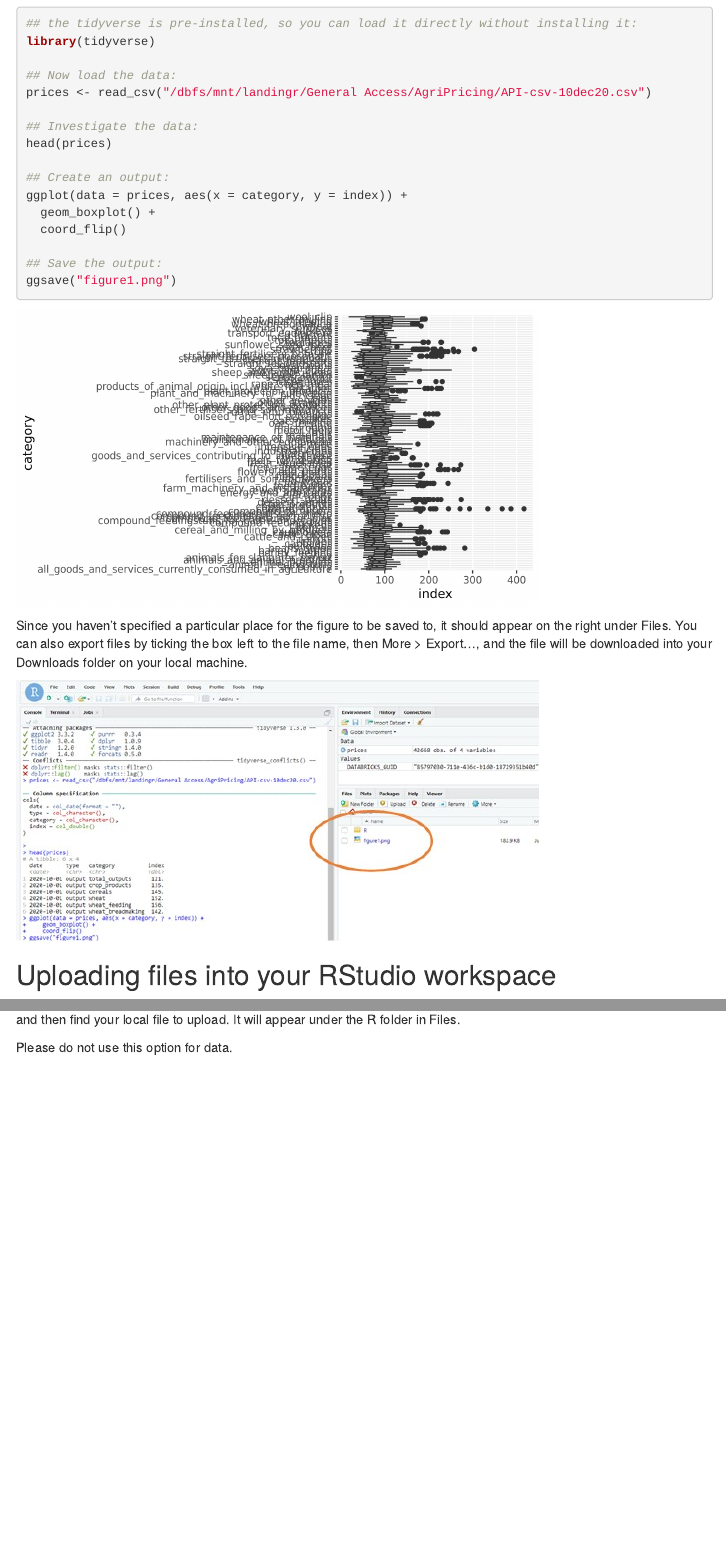
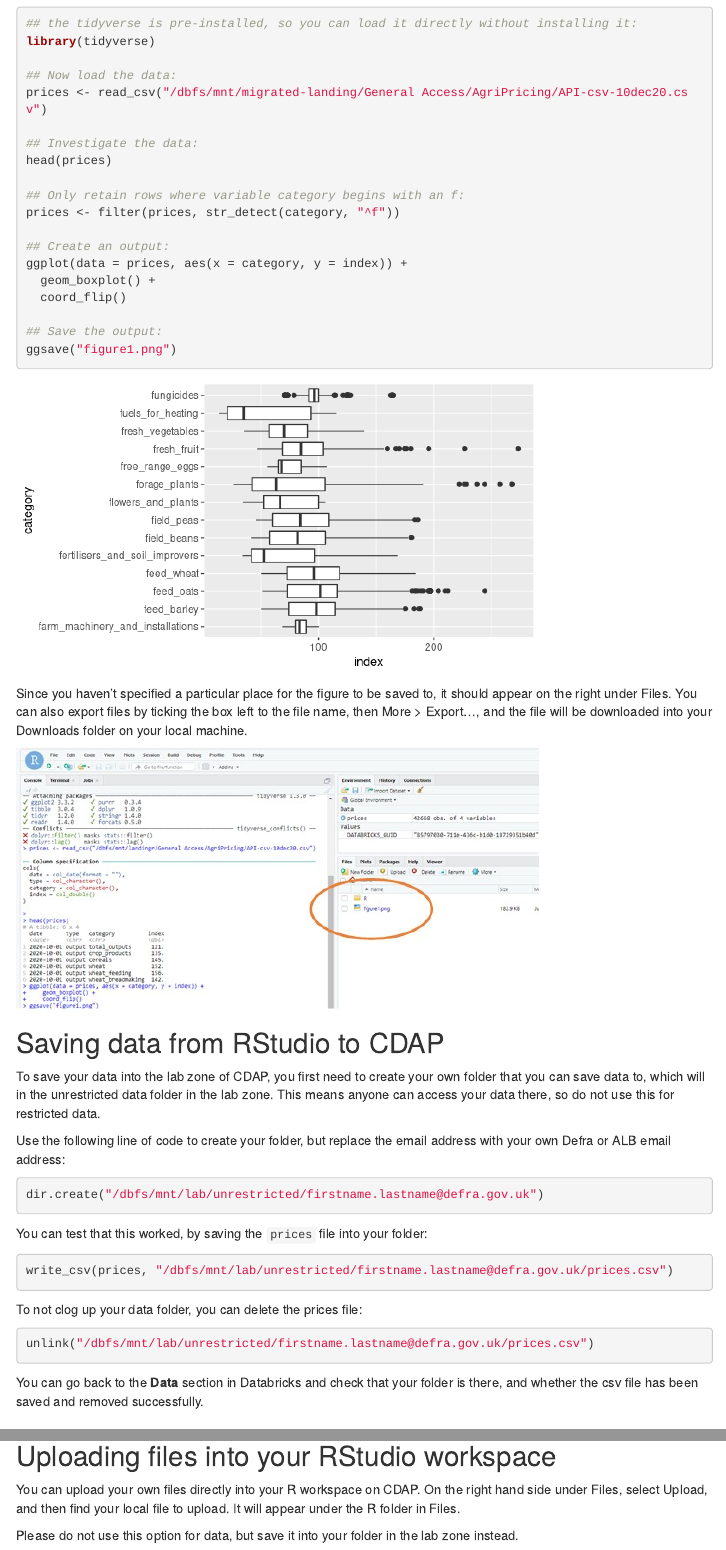
Before and after one commit to Defra-Data-Science-Centre-of-Excellence/CDAP_training, an R Markdown document (RStudio_in_CDAP/getting_started/index.Rmd): the page in a window 1100 px wide, from 3650 px down, and a second part further down, joined at a grey line. The pictures show the output file RStudio_in_CDAP/getting_started/index.html that the author committed with the source, opened offline; menus at the side of the page are left out.

Commit message:
Update folder and data saving for r2

````diff
--- a/RStudio_in_CDAP/getting_started/index.Rmd
+++ b/RStudio_in_CDAP/getting_started/index.Rmd
@@ -137,10 +137,13 @@
 library(tidyverse)
 
 ## Now load the data:
-prices <- read_csv("/dbfs/mnt/landingr/General Access/AgriPricing/API-csv-10dec20.csv")
+prices <- read_csv("/dbfs/mnt/migrated-landing/General Access/AgriPricing/API-csv-10dec20.csv")
 
 ## Investigate the data:
 head(prices)
+
+## Only retain rows where variable category begins with an f:
+prices <- filter(prices, str_detect(category, "^f"))
 
 ## Create an output:
 ggplot(data = prices, aes(x = category, y = index)) +
@@ -162,11 +165,36 @@
 knitr::include_graphics("images/image10.jpg", dpi = NA)
 ```
 
+## Saving data from RStudio to CDAP
+
+To save your data into the lab zone of CDAP, you first need to create your own folder that you can save data to, which will in the unrestricted data folder in the lab zone. This means anyone can access your data there, so do not use this for restricted data.
+
+Use the following line of code to create your folder, but replace the email address with your own Defra or ALB email address:
+
+```{r, eval = FALSE}
+
+dir.create("/dbfs/mnt/lab/unrestricted/firstname.lastname@defra.gov.uk")
+
+```
+
+You can test that this worked, by saving the ```prices``` file into your folder:
 
 
+```{r, eval = FALSE}
+write_csv(prices, "/dbfs/mnt/lab/unrestricted/firstname.lastname@defra.gov.uk/prices.csv")
+```
+
+
+To not clog up your data folder, you can delete the prices file:
+
+```{r, eval = FALSE}
+unlink("/dbfs/mnt/lab/unrestricted/firstname.lastname@defra.gov.uk/prices.csv")
+```
+
+You can go back to the **Data** section in Databricks and check that your folder is there, and whether the csv file has been saved and removed successfully.
 
 ## Uploading files into your RStudio workspace
 
 You can upload your own files directly into your R workspace on CDAP. On the right hand side under Files, select Upload, and then find your local file to upload. It will appear under the R folder in Files.
 
-Please do not use this option for data.
+Please do not use this option for data, but save it into your folder in the lab zone instead.
````
Also changed, not shown: RStudio_in_CDAP/getting_started/images/image9.png, RStudio_in_CDAP/getting_started/index.html, RStudio_in_CDAP/getting_started/index.Rmd (8 more changed lines).
